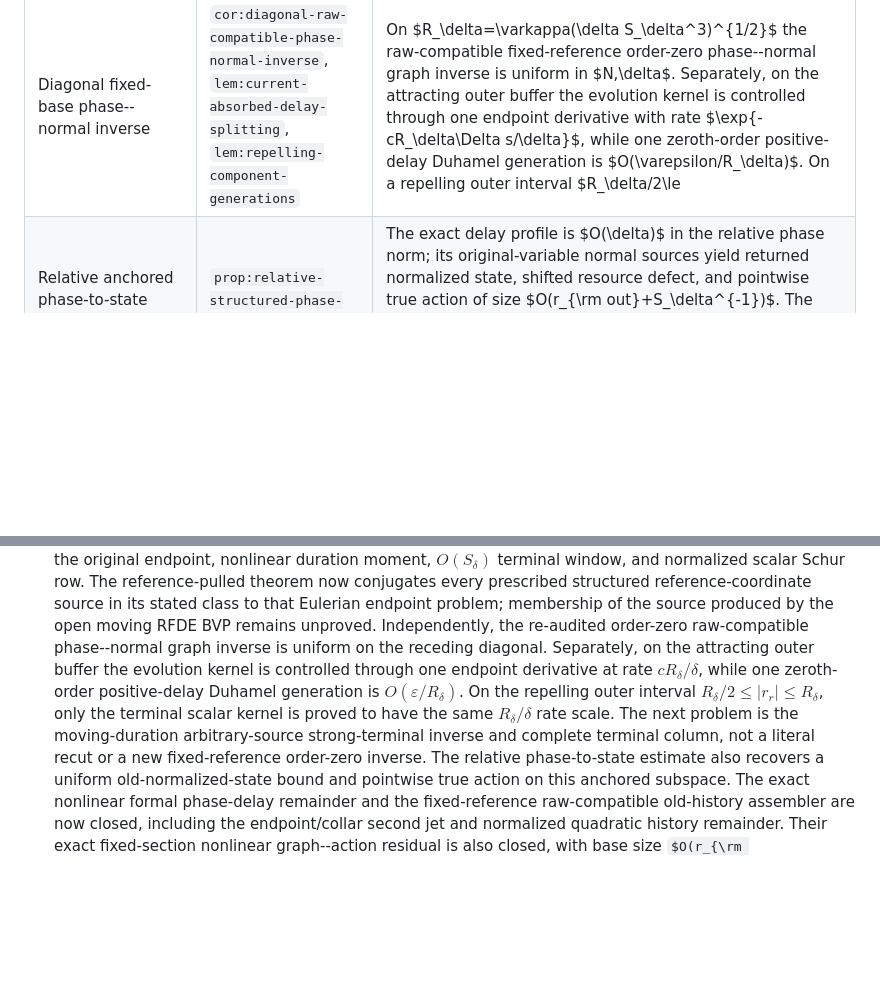
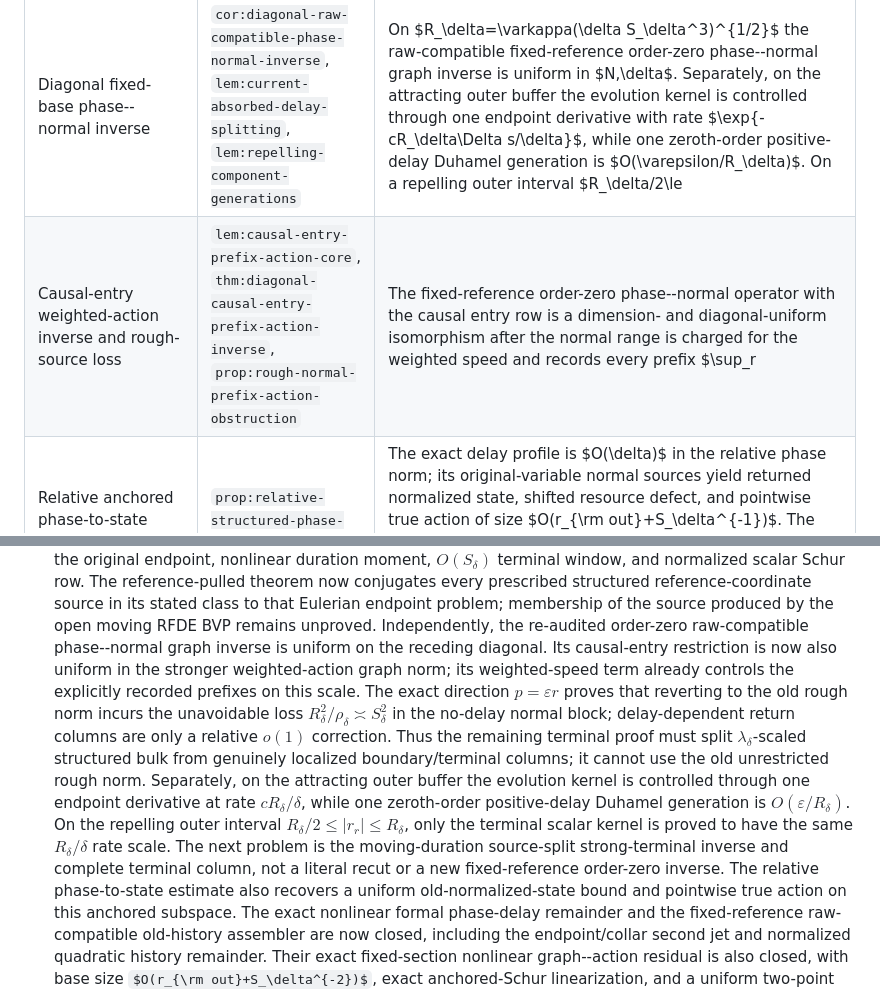
Before and after one commit to h-lu/canard-aware-network-control, a Markdown page: manuscript/network-root-transfer/CLAIM-MAP.md, 2 parts joined by grey strips. Drawn GitHub-style; some formulas as TeX source; blank space fills up the shorter version.

Commit message:
docs(paper-a): record rough-source action barrier

```diff
--- a/manuscript/network-root-transfer/CLAIM-MAP.md
+++ b/manuscript/network-root-transfer/CLAIM-MAP.md
@@ -54,6 +54,7 @@ fixed.
 | Receding-collar causal flight time | `thm:receding-collar-causal-flight-time`, `rem:exact-endpoint-flight-moment` | For a prescribed Eulerian scalar speed $q=q_0+\widehat Q<0$, the difference $\beta$ of the perturbed and reference flight-time coordinates solves the exact nonlinear bordered problem $q_0^2\beta'/(1-q_0\beta')=\widehat Q$, $\beta(e_0)=0$, $\beta(e_1)+\widehat\tau=0$. On $r_{{\rm out},\delta}=\varkappa_{\rm ep}(\delta S_\delta^3)^{1/2}$, the structured source class has $|\widehat\tau|=O(\rho_\delta)$, fold-time correction $O(S_\delta)$, an exact causal scalar-coordinate hit at the original endpoint, analytic source dependence, and a dimension-uniform action-weighted scalar terminal Schur inverse. The exact moment identity proves that cancelling only the linear duration moment is insufficient. This theorem prescribes an Eulerian source; by itself it does not identify the reference-pulled RFDE source or close the moving normal column |
 | Reference-pulled scalar endpoint | `thm:reference-pulled-causal-endpoint`, `eq:reference-pulled-source-class` | For every prescribed structured source in the stated reference-coordinate class, solves the causal phase IVP, shifts the reference terminal point by the $q_0$ flow, and proves the exact conjugacy $q_E(\Theta_a(r))=q_0(r)\Theta_a'(r)$. The scalar path reaches the original scalar-coordinate endpoint with exact terminal coefficient $q_E(e_1)/q_0(e_1)\in[1/2,3/2]$. Membership of the source produced by the still-open moving RFDE BVP in this class, and the off-diagonal moving-duration correction, are not included |
 | Diagonal fixed-base phase--normal inverse | `cor:diagonal-raw-compatible-phase-normal-inverse`, `lem:current-absorbed-delay-splitting`, `lem:repelling-component-generations` | On $R_\delta=\varkappa(\delta S_\delta^3)^{1/2}$ the raw-compatible fixed-reference order-zero phase--normal graph inverse is uniform in $N,\delta$. Separately, on the attracting outer buffer the evolution kernel is controlled through one endpoint derivative with rate $\exp\{-cR_\delta\Delta s/\delta\}$, while one zeroth-order positive-delay Duhamel generation is $O(\varepsilon/R_\delta)$. On a repelling outer interval $R_\delta/2\le |r_r|\le R_\delta$, only the terminal scalar kernel is proved to have the same $R_\delta/\delta$ rate scale. No repelling decorated strict-generation estimate, higher diagonal jet, arbitrary-source strong-terminal inverse, complete moving-duration column, or full terminal Schur factor is asserted |
+| Causal-entry weighted-action inverse and rough-source loss | `lem:causal-entry-prefix-action-core`, `thm:diagonal-causal-entry-prefix-action-inverse`, `prop:rough-normal-prefix-action-obstruction` | The fixed-reference order-zero phase--normal operator with the causal entry row is a dimension- and diagonal-uniform isomorphism after the normal range is charged for the weighted speed and records every prefix $\sup_r|\int_{e_0}^r Q/q_0^2|/\rho_\delta$.  On this global source class the prefix summand is uniformly controlled by the weighted-speed summand; it is retained to expose terminal action, not claimed to be independently necessary.  The returned raw-compatible phase column is $o(1)$ in this norm.  The no-delay normal direction $p=\varepsilon r$ has old rough data norm $O(1)$ but forces weighted action and causal phase of exact order $S_\delta^2$, proving that the old rough norm cannot replace the stronger graph charge.  Delay-dependent returned columns are only an $o(1)$ correction.  This theorem has no terminal event row, localized source-split norm, strong terminal history, moving-duration column, or physical root |
 | Relative anchored phase-to-state recovery | `prop:relative-structured-phase-response` | The exact delay profile is $O(\delta)$ in the relative phase norm; its original-variable normal sources yield returned normalized state, shifted resource defect, and pointwise true action of size $O(r_{\rm out}+S_\delta^{-1})$. The resulting relative graph--action norm is uniformly equivalent to the anchored graph norm. The estimate is fixed-base and linear and uses $|a(r)|\le |r|\|a\|_{\phi,\mathrm{rel}}$ essentially; by itself it supplies no nonlinear remainder, nonlinear old-history assembler, tracker, past orbit, or physical root |
 | Exact nonlinear formal phase-delay defect | `lem:nonlinear-reduced-flow-phase-delay` | Exact $q_0$-flow complete-history functional $\Pi_{\sigma,N}$, with $D\Pi(0)=\mathscr P_{\sigma,N}$, exact constant-phase annihilation, and dimension-uniform two-point quadratic remainder $O(\delta|r|)$ in both value and piecewise derivative. This is the formal reduced-flow history only; it does not identify the nonlinear raw-compatible collar, supply its second endpoint jet, close the full nonlinear normal residual, or construct a physical history/root |
 | Fixed-reference nonlinear raw-history assembler | `lem:second-jet-raw-history-assembler` | Direct finite-recursion construction of the raw-compatible old-history segment on one fixed-reference cap ball, with a same-sign enlargement covering all four closed endpoints, two endpoint derivatives, overlap agreement with the original collar chart, and an $\varepsilon^{-1}$-normalized quadratic graph remainder. By itself it closes only the history-boundary nonlinearity; it is not a past orbit, tracker, physical connection, or root |
@@ -203,14 +204,23 @@ The limits separate exactly:
   problem; membership of the source produced by the open moving RFDE BVP
   remains unproved.  Independently, the re-audited
   order-zero raw-compatible phase--normal graph inverse is uniform on the
-  receding diagonal.  Separately, on the attracting outer buffer the
+  receding diagonal.  Its causal-entry restriction is now also uniform in
+  the stronger weighted-action graph norm; its weighted-speed term already
+  controls the explicitly recorded prefixes on this scale.  The exact
+  direction $p=\varepsilon r$ proves that reverting to the old rough norm
+  incurs the unavoidable loss
+  $R_\delta^2/\rho_\delta\asymp S_\delta^2$ in the no-delay normal block;
+  delay-dependent return columns are only a relative $o(1)$ correction.
+  Thus the remaining terminal proof must split
+  $\lambda_\delta$-scaled structured bulk from genuinely localized
+  boundary/terminal columns; it cannot use the old unrestricted rough norm.
+  Separately, on the attracting outer buffer the
   evolution kernel is controlled through one endpoint derivative at rate
   $cR_\delta/\delta$, while one zeroth-order positive-delay Duhamel
   generation is $O(\varepsilon/R_\delta)$.  On the repelling outer interval
   $R_\delta/2\le |r_r|\le R_\delta$, only the terminal scalar kernel is
   proved to have the same $R_\delta/\delta$ rate scale.  The next problem is
-  the moving-duration
-  arbitrary-source strong-terminal inverse and complete terminal column,
+  the moving-duration source-split strong-terminal inverse and complete terminal column,
   not a literal recut or a new fixed-reference order-zero inverse.  The
   relative phase-to-state estimate also
   recovers a uniform old-normalized-state bound and pointwise true action on
```
Also changed, not shown: docs/paper-a-tracker-bvp-proof-program.md (+50 -24 lines), manuscript/network-root-transfer/FLAGSHIP-PROOF-PROGRAM.md (+22 -7 lines).
